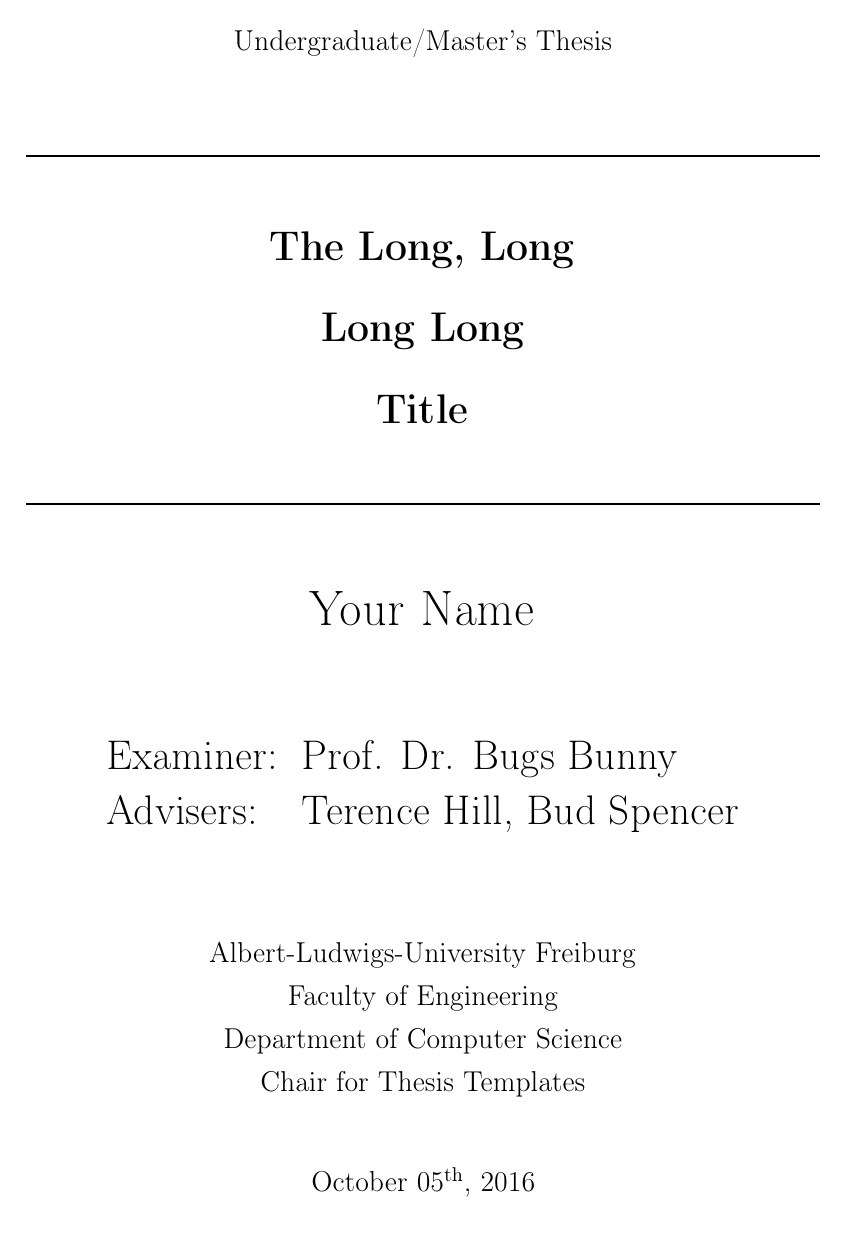
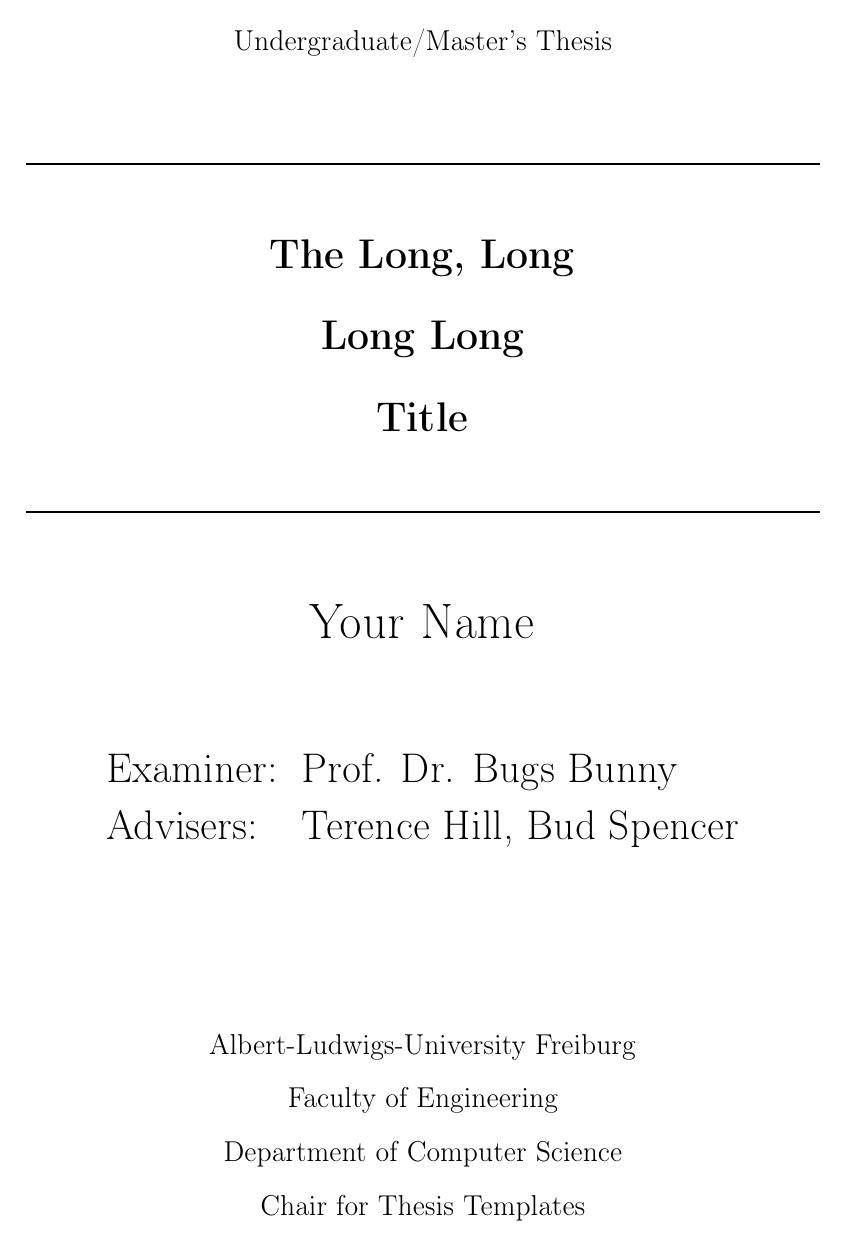
Before and after one commit to aerabi/lttt-report, a LaTeX thesis (thesis_main.tex, which reads setup.tex): page 1 of 36 before the commit and page 1 of 42 after it. Compiled offline with pdfLaTeX.

Commit message:
changed line spacing and paragraph spacing

```diff
--- a/setup.tex
+++ b/setup.tex
@@ -54,6 +54,7 @@
 
     % Improves general appearance of the text
     \usepackage[protrusion=true,expansion=true, kerning]{microtype}
+    \usepackage{enumitem}
 
 %------------------------------------------------------------------------------
 %       (re)new commands / settings
@@ -98,8 +99,8 @@
 
     % ------------------- pdf settings -------------------
     % ADAPT THIS
-    \hypersetup{pdftitle={The great title!},
-                pdfauthor={FirstName LastName},
+    \hypersetup{pdftitle=\thetitle,
+                pdfauthor=\theauthor,
                 pdfsubject={Undergraduate thesis at the Albert Ludwig University of Freiburg},
                 pdfkeywords={deep learning, awesome algorithm,  undergraduate thesis},
                 pdfpagelayout=OneColumn, pdfnewwindow=true, pdfstartview=XYZ, plainpages=false}
@@ -119,3 +120,8 @@
     % define a foreach command in algorithms
     \algnewcommand\algorithmicforeach{\textbf{foreach}}
     \algdef{S}[FOR]{ForEach}[1]{\algorithmicforeach\ #1\ \algorithmicdo}
+
+    % line spacing should be 1.5
+    \renewcommand{\baselinestretch}{1.5}
+
+    \setlist{itemsep=.5em}
--- a/thesis_main.tex
+++ b/thesis_main.tex
@@ -2,7 +2,20 @@
 % ngerman is needed for hyphenation if the thesis contains parts written in German
 % BCOR is binding correction
 % if you'd rather have a one sided thesis, add `oneside' to the documentclass
-\documentclass[11pt, a4paper, BCOR=10mm, english, ngerman]{scrbook}
+\documentclass[11pt,
+  a4paper,
+  parskip=half, % This is some extra vertical space between paragraphs, the suggestion is 2cm which is really ugly, so we use what koma script gives us
+  % you can also set it to full for even more space. But there is a bad tex style decision: parskip also changes the spacing between listitems such as
+  % enumerate and itemize. For this purpose we include the enumitem package and set itemsep=.5em, of course you can change this
+  BCOR=10mm,
+  english,
+  ngerman]{scrbook}
+
+% Include of titling must happen before \title etc.
+% that's why it's not in setup.tex
+\usepackage{titling}
+\title{Your title goes here}
+\author{Your Name}
 
 % include all packages and define commands in setup.tex
 \input{setup}
```
Also changed, not shown: chapters/1-introduction.tex (+7 -1 lines), 2 other files.
